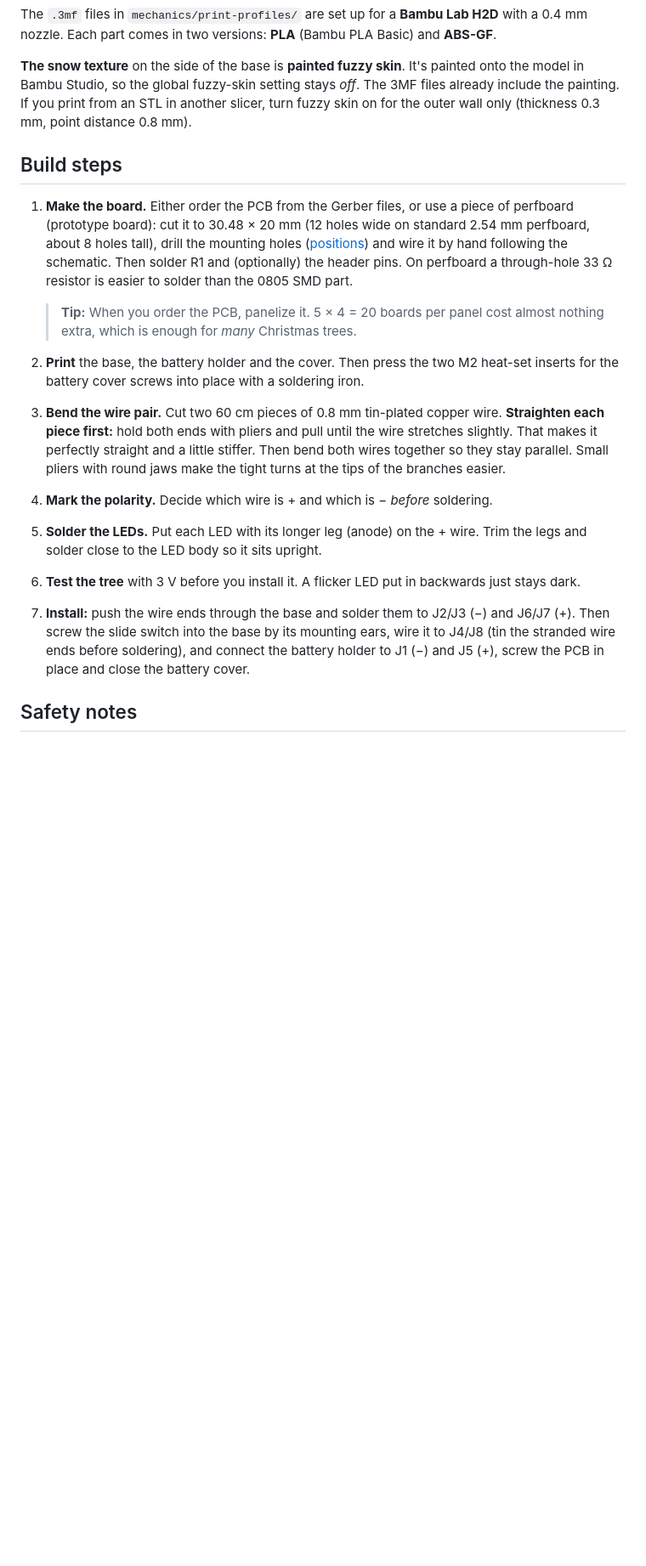
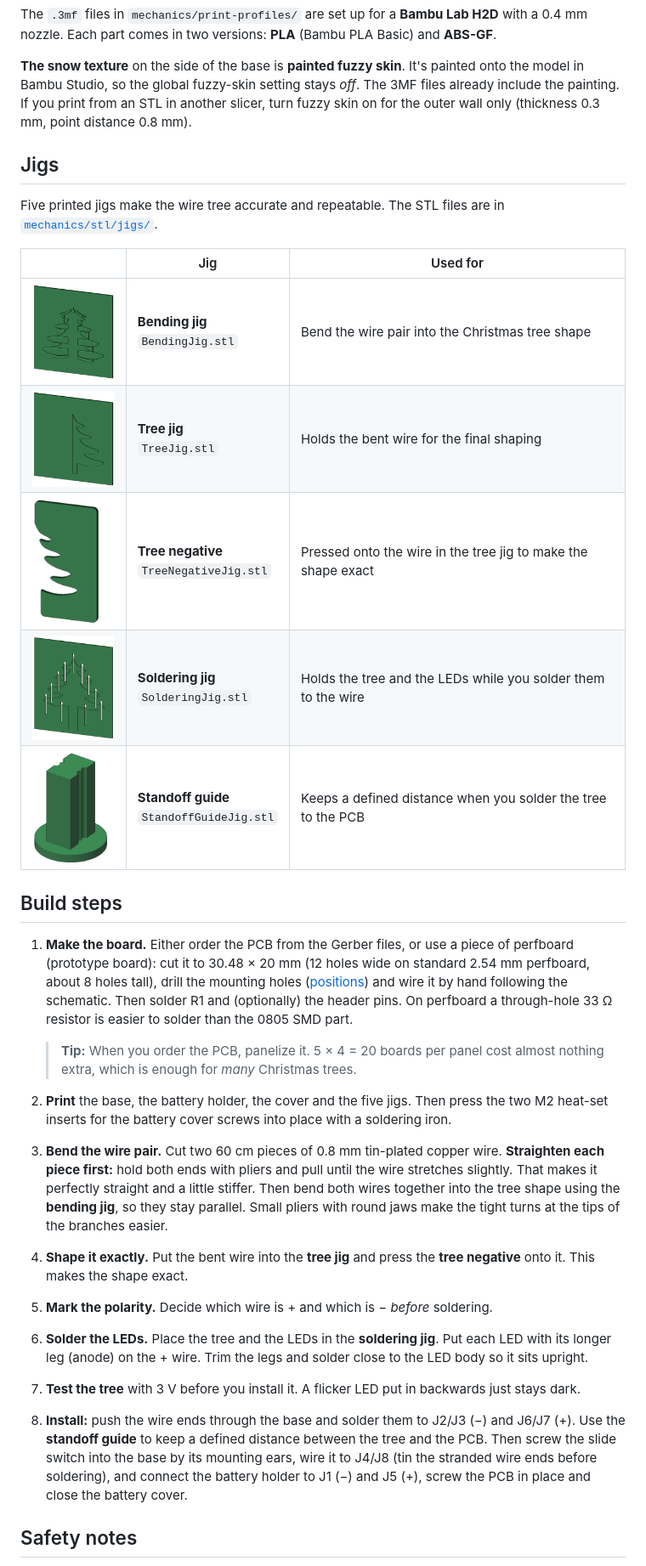
Before and after one commit to forgevolt/LittleChristmasTree, a Markdown page: README.md, the part around one of its changes. Shown at 85% size. Drawn GitHub-style; pictures changed too: images/jigs/BendingJig.png (added), images/jigs/SolderingJig.png (added), images/jigs/StandoffGuideJig.png (added); blank space fills up the shorter version.

Commit message:
Add STL files, jigs and Fusion 360 source

```diff
--- a/README.md
+++ b/README.md
@@ -105,18 +106,31 @@ The `.3mf` files in `mechanics/print-profiles/` are set up for a **Bambu Lab H2D
 
 **The snow texture** on the side of the base is **painted fuzzy skin**. It's painted onto the model in Bambu Studio, so the global fuzzy-skin setting stays *off*. The 3MF files already include the painting. If you print from an STL in another slicer, turn fuzzy skin on for the outer wall only (thickness 0.3 mm, point distance 0.8 mm).
 
+## Jigs
+
+Five printed jigs make the wire tree accurate and repeatable. The STL files are in [`mechanics/stl/jigs/`](mechanics/stl/jigs/).
+
+| | Jig | Used for |
+|---|---|---|
+| <img src="images/jigs/BendingJig.png" width="120" alt="Bending jig" /> | **Bending jig**<br/>`BendingJig.stl` | Bend the wire pair into the Christmas tree shape |
+| <img src="images/jigs/TreeJig.png" width="120" alt="Tree jig" /> | **Tree jig**<br/>`TreeJig.stl` | Holds the bent wire for the final shaping |
+| <img src="images/jigs/TreeNegativeJig.png" width="80" alt="Tree negative jig" /> | **Tree negative**<br/>`TreeNegativeJig.stl` | Pressed onto the wire in the tree jig to make the shape exact |
+| <img src="images/jigs/SolderingJig.png" width="120" alt="Soldering jig" /> | **Soldering jig**<br/>`SolderingJig.stl` | Holds the tree and the LEDs while you solder them to the wire |
+| <img src="images/jigs/StandoffGuideJig.png" width="90" alt="Standoff guide" /> | **Standoff guide**<br/>`StandoffGuideJig.stl` | Keeps a defined distance when you solder the tree to the PCB |
+
 ## Build steps
 
 1. **Make the board.** Either order the PCB from the Gerber files, or use a piece of perfboard (prototype board): cut it to 30.48 × 20 mm (12 holes wide on standard 2.54 mm perfboard, about 8 holes tall), drill the mounting holes ([positions](hardware/BOM.md#board-dimensions)) and wire it by hand following the schematic. Then solder R1 and (optionally) the header pins. On perfboard a through-hole 33 Ω resistor is easier to solder than the 0805 SMD part.
 
    > **Tip:** When you order the PCB, panelize it. 5 × 4 = 20 boards per panel cost almost nothing extra, which is enough for *many* Christmas trees.
 
-2. **Print** the base, the battery holder and the cover. Then press the two M2 heat-set inserts for the battery cover screws into place with a soldering iron.
-3. **Bend the wire pair.** Cut two 60 cm pieces of 0.8 mm tin-plated copper wire. **Straighten each piece first:** hold both ends with pliers and pull until the wire stretches slightly. That makes it perfectly straight and a little stiffer. Then bend both wires together so they stay parallel. Small pliers with round jaws make the tight turns at the tips of the branches easier.
-4. **Mark the polarity.** Decide which wire is + and which is − *before* soldering.
-5. **Solder the LEDs.** Put each LED with its longer leg (anode) on the + wire. Trim the legs and solder close to the LED body so it sits upright.
-6. **Test the tree** with 3 V before you install it. A flicker LED put in backwards just stays dark.
-7. **Install:** push the wire ends through the base and solder them to J2/J3 (−) and J6/J7 (+). Then screw the slide switch into the base by its mounting ears, wire it to J4/J8 (tin the stranded wire ends before soldering), and connect the battery holder to J1 (−) and J5 (+), screw the PCB in place and close the battery cover.
+2. **Print** the base, the battery holder, the cover and the five jigs. Then press the two M2 heat-set inserts for the battery cover screws into place with a soldering iron.
+3. **Bend the wire pair.** Cut two 60 cm pieces of 0.8 mm tin-plated copper wire. **Straighten each piece first:** hold both ends with pliers and pull until the wire stretches slightly. That makes it perfectly straight and a little stiffer. Then bend both wires together into the tree shape using the **bending jig**, so they stay parallel. Small pliers with round jaws make the tight turns at the tips of the branches easier.
+4. **Shape it exactly.** Put the bent wire into the **tree jig** and press the **tree negative** onto it. This makes the shape exact.
+5. **Mark the polarity.** Decide which wire is + and which is − *before* soldering.
+6. **Solder the LEDs.** Place the tree and the LEDs in the **soldering jig**. Put each LED with its longer leg (anode) on the + wire. Trim the legs and solder close to the LED body so it sits upright.
+7. **Test the tree** with 3 V before you install it. A flicker LED put in backwards just stays dark.
+8. **Install:** push the wire ends through the base and solder them to J2/J3 (−) and J6/J7 (+). Use the **standoff guide** to keep a defined distance between the tree and the PCB. Then screw the slide switch into the base by its mounting ears, wire it to J4/J8 (tin the stranded wire ends before soldering), and connect the battery holder to J1 (−) and J5 (+), screw the PCB in place and close the battery cover.
 
 <!-- TODO: add photos for each step, or link chapter timestamps from the video -->
 
```
Also changed, not shown: other parts of README.md (+3 -2 lines), 9 other files.
